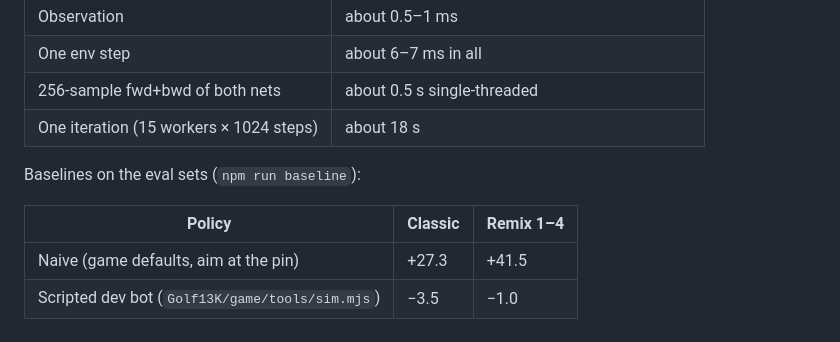
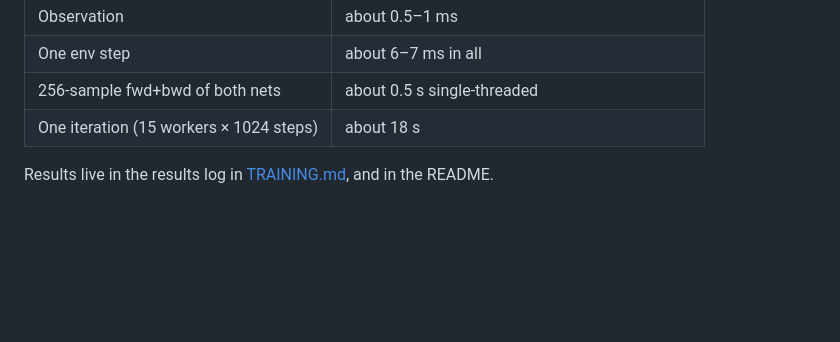
Before and after one commit to SpideyZac/golf13kai, a Markdown page: docs/DESIGN.md, the part around one of its changes. GitHub-like rendering; blank space fills up the shorter version.

```diff
--- a/docs/DESIGN.md
+++ b/docs/DESIGN.md
@@ -48,9 +67,4 @@ PPO with GAE (λ = 0.95), a clipped surrogate (0.2), separate actor and critic M
 | 256-sample fwd+bwd of both nets | about 0.5 s single-threaded |
 | One iteration (15 workers × 1024 steps) | about 18 s |
 
-Baselines on the eval sets (`npm run baseline`):
-
-| Policy | Classic | Remix 1–4 |
-|---|---|---|
-| Naive (game defaults, aim at the pin) | +27.3 | +41.5 |
-| Scripted dev bot (`Golf13K/game/tools/sim.mjs`) | −3.5 | −1.0 |
+Results live in the results log in [TRAINING.md](TRAINING.md), and in the README.
```
Also changed, not shown: other parts of docs/DESIGN.md (+23 -4 lines), README.md (+10 -4 lines), docs/TRAINING.md (+27 -4 lines).
